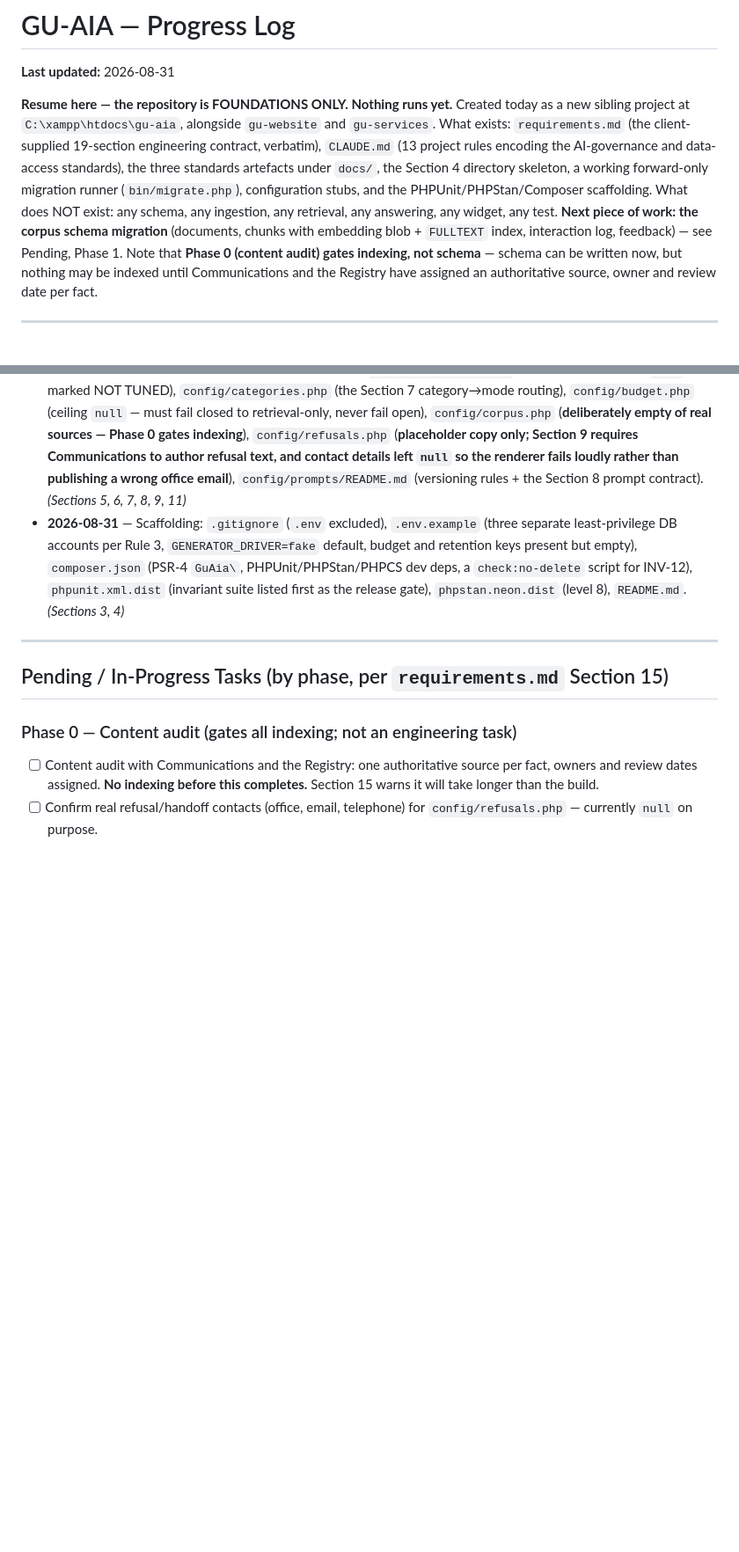
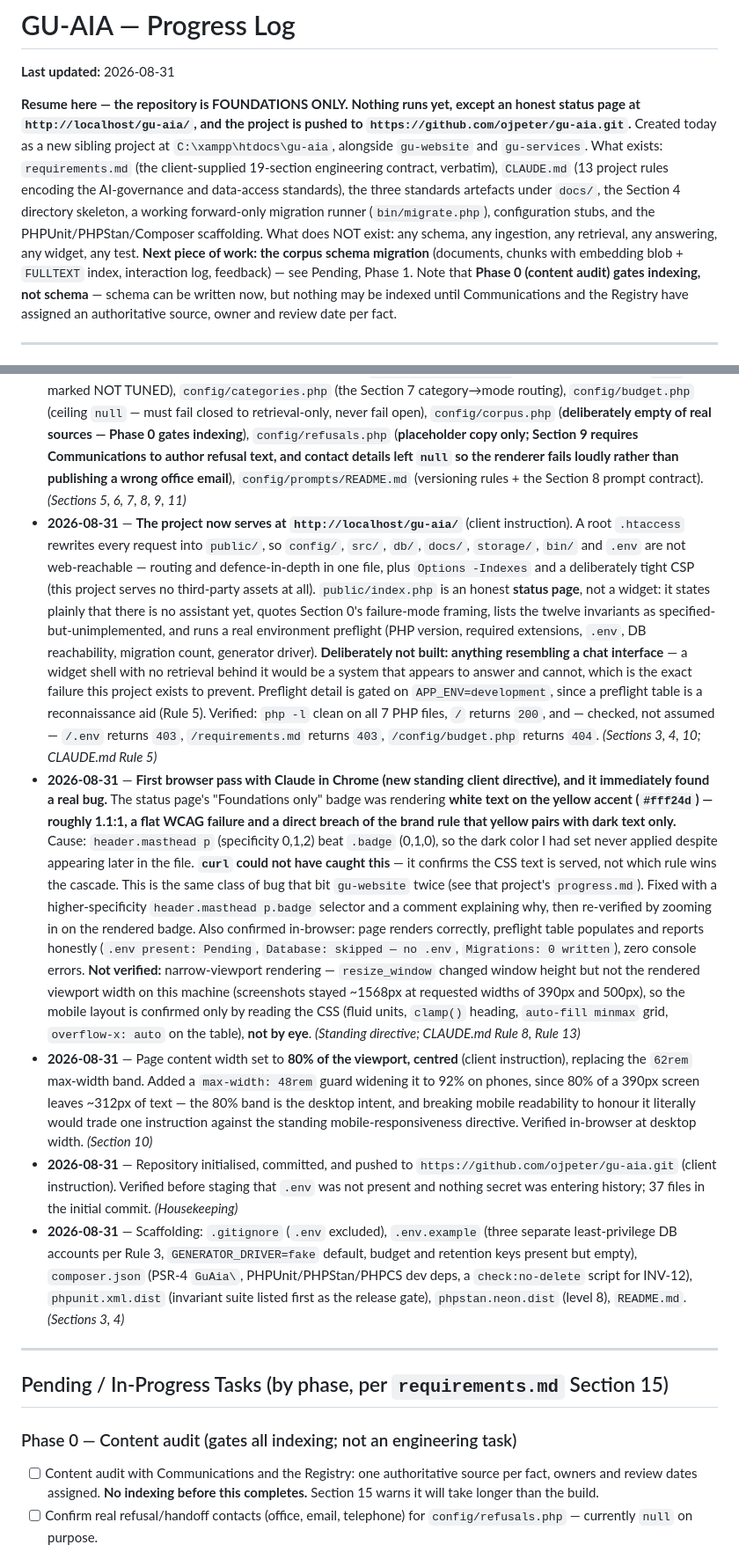
Before and after one commit to ojpeter/gu-aia, a Markdown page: progress.md, 2 parts joined by grey strips. Shown at 88% size. Drawn GitHub-style; blank space fills up the shorter version.

Commit message:
@ Fix badge contrast, set 80% page width, log browser pass
- Badge rendered white on the yellow accent (~1.1:1): `header.masthead p`
  at specificity 0,1,2 beat `.badge` at 0,1,0, so the dark color never
  applied. Fixed with a higher-specificity selector. Caught only by a real
  browser pass; curl confirms the CSS is served, not which rule wins.
- Page content is now 80% of viewport width, centred, with a 92% guard
  below 48rem so phone line length stays readable.
- progress.md: browser-pass findings recorded, including what was NOT
  verified (narrow viewport - resize_window does not change rendered
  viewport width on this machine).

Co-Authored-By: Claude Opus 5 (1M context) <noreply@anthropic.com>
Claude-Session: https://claude.ai/code/session_01LSaK6dS4wVVpEmhoxEb5J1
@

```diff
--- a/progress.md
+++ b/progress.md
@@ -2,7 +2,7 @@
 
 **Last updated:** 2026-08-31
 
-**Resume here — the repository is FOUNDATIONS ONLY. Nothing runs yet.** Created today as a new sibling project at `C:\xampp\htdocs\gu-aia`, alongside `gu-website` and `gu-services`. What exists: `requirements.md` (the client-supplied 19-section engineering contract, verbatim), `CLAUDE.md` (13 project rules encoding the AI-governance and data-access standards), the three standards artefacts under `docs/`, the Section 4 directory skeleton, a working forward-only migration runner (`bin/migrate.php`), configuration stubs, and the PHPUnit/PHPStan/Composer scaffolding. What does NOT exist: any schema, any ingestion, any retrieval, any answering, any widget, any test. **Next piece of work: the corpus schema migration** (documents, chunks with embedding blob + `FULLTEXT` index, interaction log, feedback) — see Pending, Phase 1. Note that **Phase 0 (content audit) gates indexing, not schema** — schema can be written now, but nothing may be indexed until Communications and the Registry have assigned an authoritative source, owner and review date per fact.
+**Resume here — the repository is FOUNDATIONS ONLY. Nothing runs yet, except an honest status page at `http://localhost/gu-aia/`, and the project is pushed to `https://github.com/ojpeter/gu-aia.git`.** Created today as a new sibling project at `C:\xampp\htdocs\gu-aia`, alongside `gu-website` and `gu-services`. What exists: `requirements.md` (the client-supplied 19-section engineering contract, verbatim), `CLAUDE.md` (13 project rules encoding the AI-governance and data-access standards), the three standards artefacts under `docs/`, the Section 4 directory skeleton, a working forward-only migration runner (`bin/migrate.php`), configuration stubs, and the PHPUnit/PHPStan/Composer scaffolding. What does NOT exist: any schema, any ingestion, any retrieval, any answering, any widget, any test. **Next piece of work: the corpus schema migration** (documents, chunks with embedding blob + `FULLTEXT` index, interaction log, feedback) — see Pending, Phase 1. Note that **Phase 0 (content audit) gates indexing, not schema** — schema can be written now, but nothing may be indexed until Communications and the Registry have assigned an authoritative source, owner and review date per fact.
 
 ---
 
@@ -35,6 +35,10 @@
 - **2026-08-31** — Section 4 directory skeleton created (`bin/`, `config/prompts/`, `db/migrations/`, `public/`, `src/{Ingestion,Retrieval,Answering,Safety,Logging,Admin}/`, `templates/`, `tests/{Unit,Integration,Invariant,Eval}/`, `docs/`), plus `storage/{logs,cache,corpus}/`. *(Section 4)*
 - **2026-08-31** — `bin/migrate.php` written — real, working, forward-only migration runner: reads `.env` with no dependency, connects under the dedicated `DB_MIGRATION_USER` account, creates the `schema_migrations` ledger on first use, applies pending `.sql` files in filename order each in its own transaction, stops on first failure. **Enforces INV-12 in code, not by review**: refuses any migration containing `DELETE FROM` or `TRUNCATE`. *(Sections 3, 2/INV-12)*
 - **2026-08-31** — Configuration stubs written, each carrying the specification's own reasoning as comments so a later session cannot mistake a placeholder for a tuned value: `config/retrieval.php` (threshold deliberately `null` and marked NOT TUNED), `config/categories.php` (the Section 7 category→mode routing), `config/budget.php` (ceiling `null` — must fail closed to retrieval-only, never fail open), `config/corpus.php` (**deliberately empty of real sources — Phase 0 gates indexing**), `config/refusals.php` (**placeholder copy only; Section 9 requires Communications to author refusal text, and contact details left `null` so the renderer fails loudly rather than publishing a wrong office email**), `config/prompts/README.md` (versioning rules + the Section 8 prompt contract). *(Sections 5, 6, 7, 8, 9, 11)*
+- **2026-08-31** — **The project now serves at `http://localhost/gu-aia/`** (client instruction). A root `.htaccess` rewrites every request into `public/`, so `config/`, `src/`, `db/`, `docs/`, `storage/`, `bin/` and `.env` are not web-reachable — routing and defence-in-depth in one file, plus `Options -Indexes` and a deliberately tight CSP (this project serves no third-party assets at all). `public/index.php` is an honest **status page**, not a widget: it states plainly that there is no assistant yet, quotes Section 0's failure-mode framing, lists the twelve invariants as specified-but-unimplemented, and runs a real environment preflight (PHP version, required extensions, `.env`, DB reachability, migration count, generator driver). **Deliberately not built: anything resembling a chat interface** — a widget shell with no retrieval behind it would be a system that appears to answer and cannot, which is the exact failure this project exists to prevent. Preflight detail is gated on `APP_ENV=development`, since a preflight table is a reconnaissance aid (Rule 5). Verified: `php -l` clean on all 7 PHP files, `/` returns `200`, and — checked, not assumed — `/.env` returns `403`, `/requirements.md` returns `403`, `/config/budget.php` returns `404`. *(Sections 3, 4, 10; CLAUDE.md Rule 5)*
+- **2026-08-31** — **First browser pass with Claude in Chrome (new standing client directive), and it immediately found a real bug.** The status page's "Foundations only" badge was rendering **white text on the yellow accent (`#fff24d`) — roughly 1.1:1, a flat WCAG failure and a direct breach of the brand rule that yellow pairs with dark text only.** Cause: `header.masthead p` (specificity 0,1,2) beat `.badge` (0,1,0), so the dark color I had set never applied despite appearing later in the file. **`curl` could not have caught this** — it confirms the CSS text is served, not which rule wins the cascade. This is the same class of bug that bit `gu-website` twice (see that project's `progress.md`). Fixed with a higher-specificity `header.masthead p.badge` selector and a comment explaining why, then re-verified by zooming in on the rendered badge. Also confirmed in-browser: page renders correctly, preflight table populates and reports honestly (`.env present: Pending`, `Database: skipped — no .env`, `Migrations: 0 written`), zero console errors. **Not verified:** narrow-viewport rendering — `resize_window` changed window height but not the rendered viewport width on this machine (screenshots stayed ~1568px at requested widths of 390px and 500px), so the mobile layout is confirmed only by reading the CSS (fluid units, `clamp()` heading, `auto-fill minmax` grid, `overflow-x: auto` on the table), **not by eye**. *(Standing directive; CLAUDE.md Rule 8, Rule 13)*
+- **2026-08-31** — Page content width set to **80% of the viewport, centred** (client instruction), replacing the `62rem` max-width band. Added a `max-width: 48rem` guard widening it to 92% on phones, since 80% of a 390px screen leaves ~312px of text — the 80% band is the desktop intent, and breaking mobile readability to honour it literally would trade one instruction against the standing mobile-responsiveness directive. Verified in-browser at desktop width. *(Section 10)*
+- **2026-08-31** — Repository initialised, committed, and pushed to `https://github.com/ojpeter/gu-aia.git` (client instruction). Verified before staging that `.env` was not present and nothing secret was entering history; 37 files in the initial commit. *(Housekeeping)*
 - **2026-08-31** — Scaffolding: `.gitignore` (`.env` excluded), `.env.example` (three separate least-privilege DB accounts per Rule 3, `GENERATOR_DRIVER=fake` default, budget and retention keys present but empty), `composer.json` (PSR-4 `GuAia\`, PHPUnit/PHPStan/PHPCS dev deps, a `check:no-delete` script for INV-12), `phpunit.xml.dist` (invariant suite listed first as the release gate), `phpstan.neon.dist` (level 8), `README.md`. *(Sections 3, 4)*
 
 ---
```
Also changed, not shown: other parts of progress.md (+1 -1 lines).
